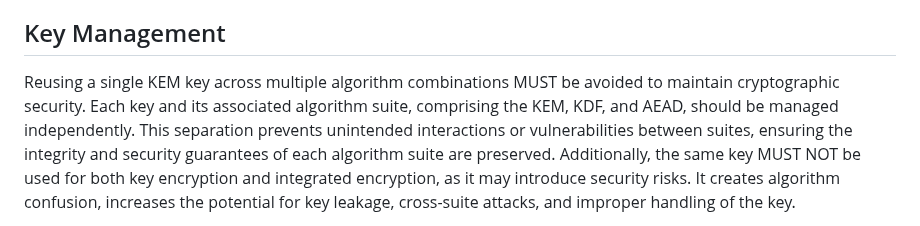
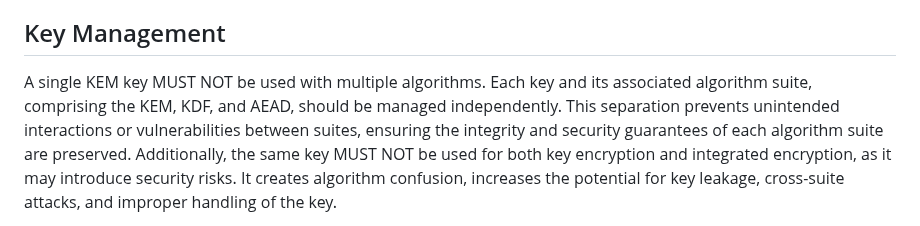
Before and after one commit to ietf-wg-jose/draft-ietf-jose-hpke-encrypt, a Markdown page: draft-ietf-jose-hpke-encrypt.md, the part around the change. Drawn GitHub-style.

Commit message:
Update draft-ietf-jose-hpke-encrypt.md
Co-authored-by: Orie Steele <orie@or13.io>

```diff
--- a/draft-ietf-jose-hpke-encrypt.md
+++ b/draft-ietf-jose-hpke-encrypt.md
@@ -359,7 +359,7 @@ Authenticated HPKE modes MUST NOT be used for Key Encryption, as they do not aut
 
 ## Key Management
 
-Reusing a single KEM key across multiple algorithm combinations MUST be avoided to maintain cryptographic security.  Each key and its
+A single KEM key MUST NOT be used with multiple algorithms.  Each key and its
 associated algorithm suite, comprising the KEM, KDF, and AEAD, should be managed independently.  This separation prevents unintended
 interactions or vulnerabilities between suites, ensuring the integrity and security guarantees of each algorithm suite are
 preserved.  Additionally, the same key MUST NOT be used for both key encryption and integrated encryption, as it may introduce security risks.
```
